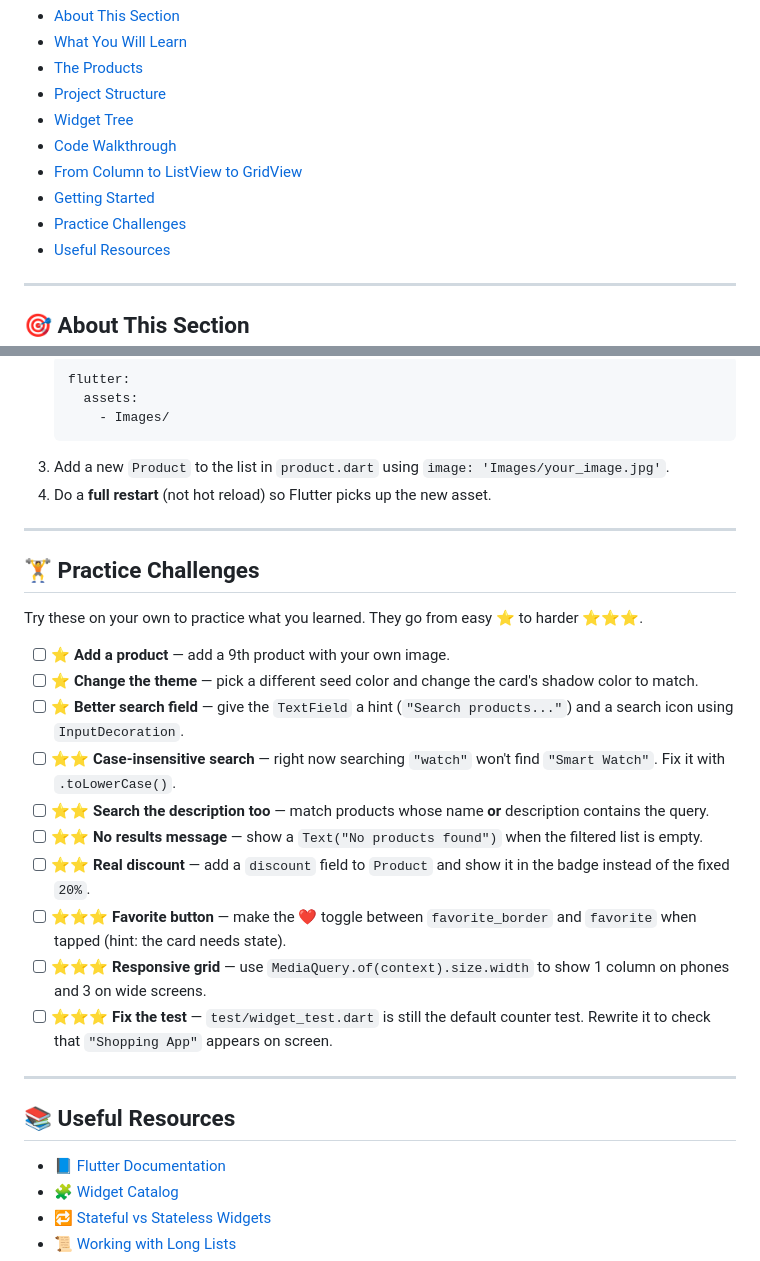
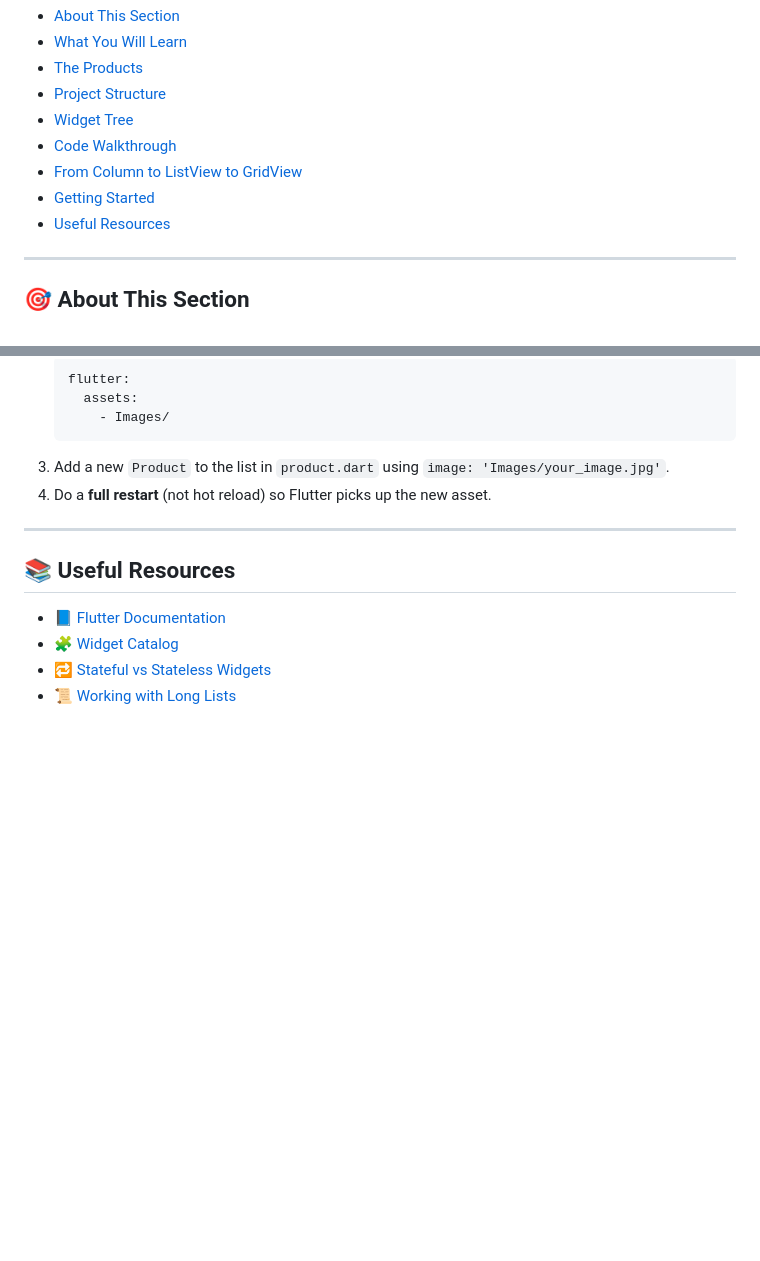
Before and after one commit to Atef-Mousa/flutter-course-section-3, a Markdown page: README.md, 2 parts joined by grey strips. Drawn GitHub-style; blank space fills up the shorter version.

Commit message:
removing extras in README.MD

```diff
--- a/README.md
+++ b/README.md
@@ -25,7 +25,6 @@ Build a product catalog with a **live search bar**, a **responsive grid**, and *
 - [Code Walkthrough](#-code-walkthrough)
 - [From Column to ListView to GridView](#-from-column-to-listview-to-gridview)
 - [Getting Started](#-getting-started)
-- [Practice Challenges](#-practice-challenges)
 - [Useful Resources](#-useful-resources)
 
 ---
@@ -280,23 +279,6 @@ flutter run
 
 ---
 
-## 🏋️ Practice Challenges
-
-Try these on your own to practice what you learned. They go from easy ⭐ to harder ⭐⭐⭐.
-
-- [ ] ⭐ **Add a product** — add a 9th product with your own image.
-- [ ] ⭐ **Change the theme** — pick a different seed color and change the card's shadow color to match.
-- [ ] ⭐ **Better search field** — give the `TextField` a hint (`"Search products..."`) and a search icon using `InputDecoration`.
-- [ ] ⭐⭐ **Case-insensitive search** — right now searching `"watch"` won't find `"Smart Watch"`. Fix it with `.toLowerCase()`.
-- [ ] ⭐⭐ **Search the description too** — match products whose name **or** description contains the query.
-- [ ] ⭐⭐ **No results message** — show a `Text("No products found")` when the filtered list is empty.
-- [ ] ⭐⭐ **Real discount** — add a `discount` field to `Product` and show it in the badge instead of the fixed `20%`.
-- [ ] ⭐⭐⭐ **Favorite button** — make the ❤️ toggle between `favorite_border` and `favorite` when tapped (hint: the card needs state).
-- [ ] ⭐⭐⭐ **Responsive grid** — use `MediaQuery.of(context).size.width` to show 1 column on phones and 3 on wide screens.
-- [ ] ⭐⭐⭐ **Fix the test** — `test/widget_test.dart` is still the default counter test. Rewrite it to check that `"Shopping App"` appears on screen.
-
----
-
 ## 📚 Useful Resources
 
 - 📘 [Flutter Documentation](https://docs.flutter.dev/)
```
